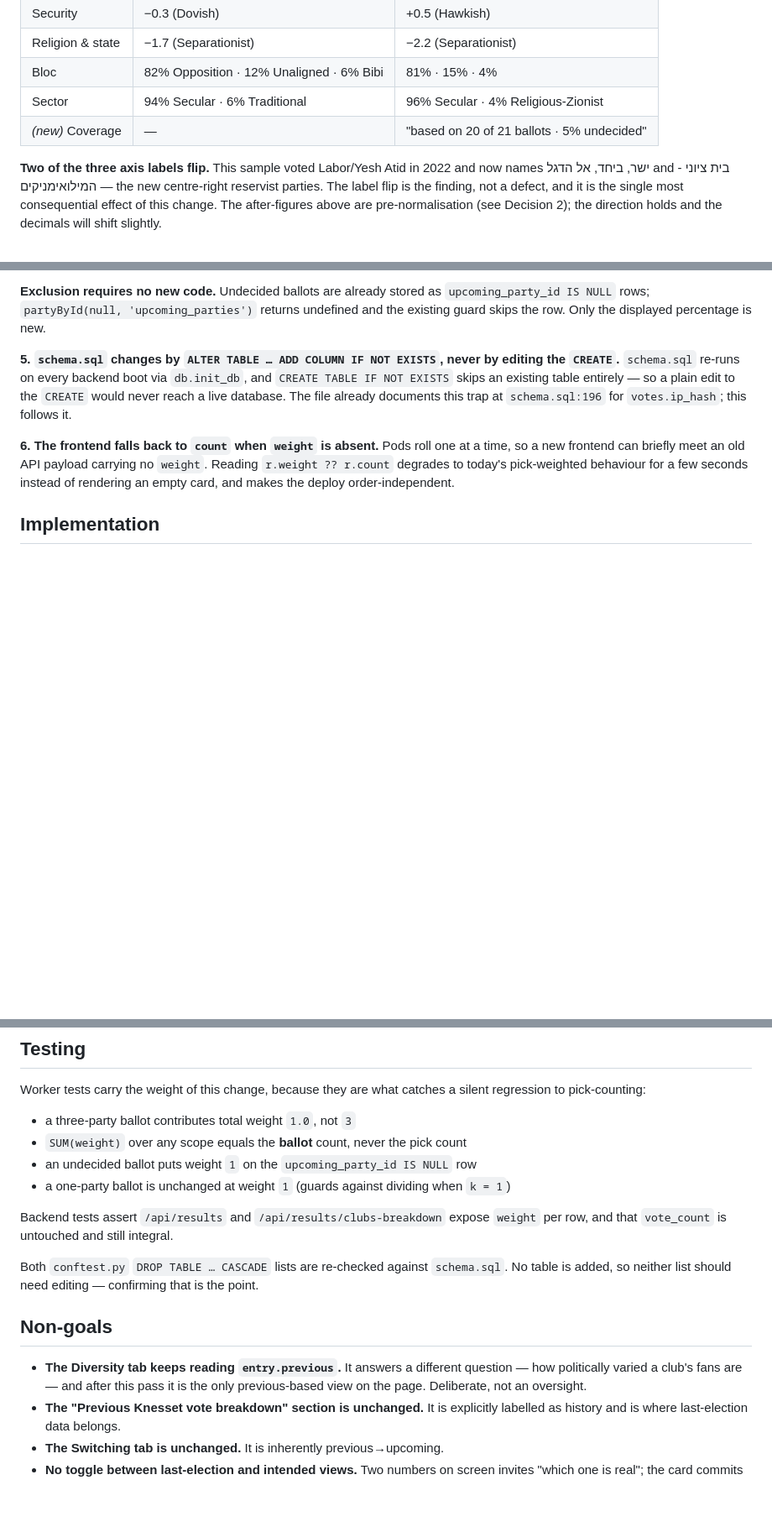
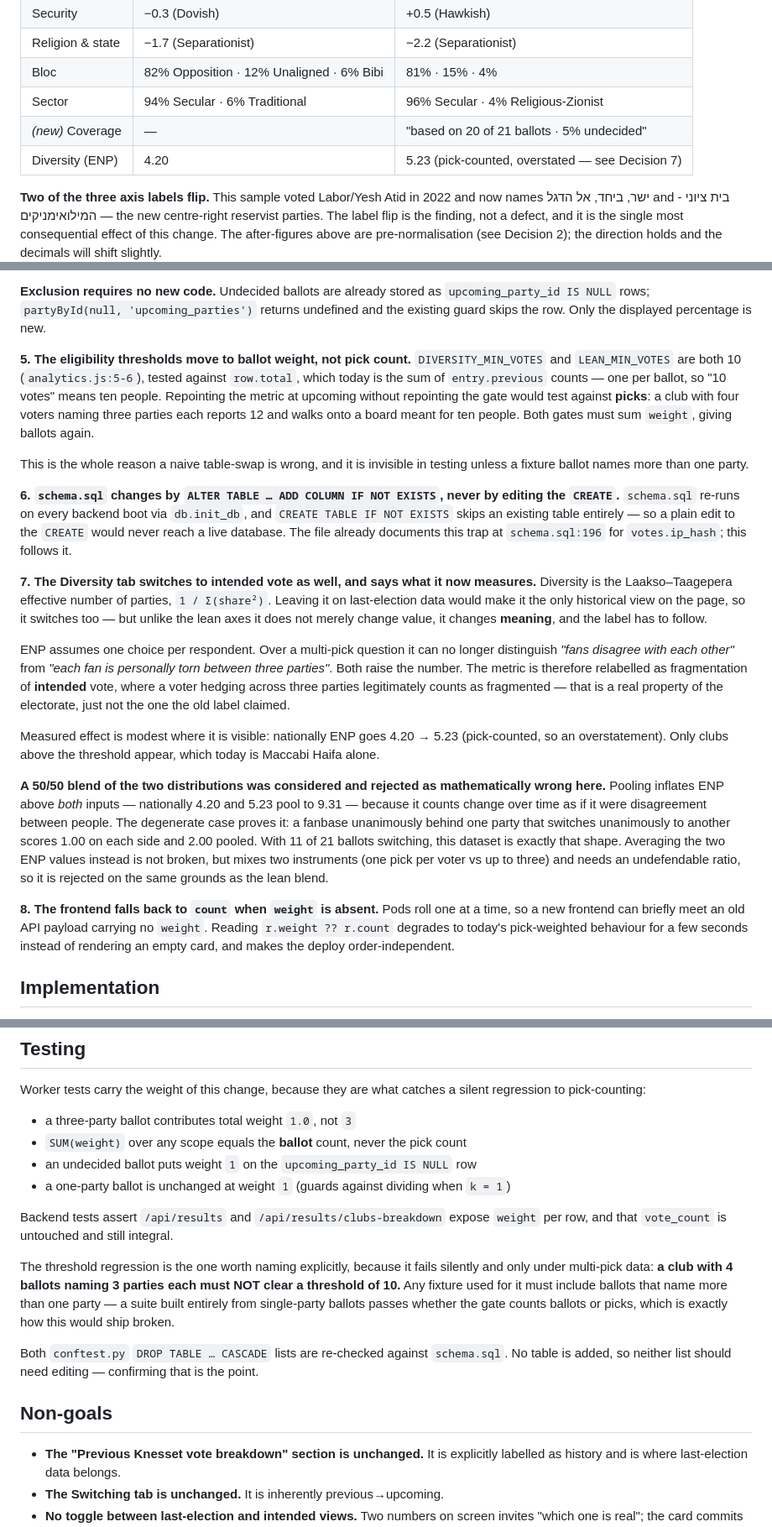
Before and after one commit to Latnook/voteball, a Markdown page: docs/design/2026-08-10-intended-vote-lean-design.md, 3 parts joined by grey strips. Shown at 84% size. GitHub-like rendering; blank space fills up the shorter version.

Commit message:
docs(design): switch Diversity to intended vote too, and fix the threshold trap
Diversity was a non-goal in the first draft. Leaving it on last-election
data would make it the only historical view on the page, so it switches --
but unlike the lean axes it changes MEANING, not just value: ENP assumes one
choice per respondent, and over a multi-pick question it can no longer tell
"fans disagree with each other" from "each fan is torn between three
parties". Relabelled as fragmentation of intended vote, which is what it
now actually measures.

Records why a 50/50 blend was rejected: pooling two distributions inflates
ENP above BOTH inputs (4.20 and 5.23 pool to 9.31) because it scores change
over time as disagreement between people. Degenerate case: a fanbase
unanimous for one party that switches unanimously to another reads 1.00 on
each side, 2.00 pooled. 11 of 21 ballots here switched.

New Decision 5, found while checking that ranking table: DIVERSITY_MIN_VOTES
and LEAN_MIN_VOTES are counted in ballots today (row.total sums previous
counts) but would be counted in PICKS after a naive swap -- 4 voters naming
3 parties each would report 12 and clear a gate meant for 10 people. Both
row.total computations must sum weight. Fails silently, and only under
multi-pick data, so the test for it needs a multi-party fixture; a suite of
single-party ballots passes either way.

Still spec only, no implementation.

```diff
--- a/docs/design/2026-08-10-intended-vote-lean-design.md
+++ b/docs/design/2026-08-10-intended-vote-lean-design.md
@@ -27,6 +27,7 @@ Measured against live production data, 21 ballots, 2026-08-10:
 | Bloc | 82% Opposition · 12% Unaligned · 6% Bibi | 81% · 15% · 4% |
 | Sector | 94% Secular · 6% Traditional | 96% Secular · 4% Religious-Zionist |
 | *(new)* Coverage | — | "based on 20 of 21 ballots · 5% undecided" |
+| Diversity (ENP) | 4.20 | 5.23 (pick-counted, overstated — see Decision 7) |
 
 **Two of the three axis labels flip.** This sample voted Labor/Yesh Atid in 2022 and now names
 ישר, ביחד, אל הדגל and בית ציוני - המילואימניקים — the new centre-right reservist parties. The
@@ -82,12 +83,45 @@ under 0.1 on a one-decimal display. The disclosure scales honestly: at 30% undec
 rows; `partyById(null, 'upcoming_parties')` returns undefined and the existing guard skips the row.
 Only the displayed percentage is new.
 
-**5. `schema.sql` changes by `ALTER TABLE … ADD COLUMN IF NOT EXISTS`, never by editing the `CREATE`.**
+**5. The eligibility thresholds move to ballot weight, not pick count.**
+`DIVERSITY_MIN_VOTES` and `LEAN_MIN_VOTES` are both 10 (`analytics.js:5-6`), tested against
+`row.total`, which today is the sum of `entry.previous` counts — one per ballot, so "10 votes" means
+ten people. Repointing the metric at upcoming without repointing the gate would test against
+**picks**: a club with four voters naming three parties each reports 12 and walks onto a board meant
+for ten people. Both gates must sum `weight`, giving ballots again.
+
+This is the whole reason a naive table-swap is wrong, and it is invisible in testing unless a fixture
+ballot names more than one party.
+
+**6. `schema.sql` changes by `ALTER TABLE … ADD COLUMN IF NOT EXISTS`, never by editing the `CREATE`.**
 `schema.sql` re-runs on every backend boot via `db.init_db`, and `CREATE TABLE IF NOT EXISTS` skips
 an existing table entirely — so a plain edit to the `CREATE` would never reach a live database. The
 file already documents this trap at `schema.sql:196` for `votes.ip_hash`; this follows it.
 
-**6. The frontend falls back to `count` when `weight` is absent.**
+**7. The Diversity tab switches to intended vote as well, and says what it now measures.**
+Diversity is the Laakso–Taagepera effective number of parties, `1 / Σ(share²)`. Leaving it on
+last-election data would make it the only historical view on the page, so it switches too — but
+unlike the lean axes it does not merely change value, it changes **meaning**, and the label has to
+follow.
+
+ENP assumes one choice per respondent. Over a multi-pick question it can no longer distinguish
+*"fans disagree with each other"* from *"each fan is personally torn between three parties"*. Both
+raise the number. The metric is therefore relabelled as fragmentation of **intended** vote, where a
+voter hedging across three parties legitimately counts as fragmented — that is a real property of
+the electorate, just not the one the old label claimed.
+
+Measured effect is modest where it is visible: nationally ENP goes 4.20 → 5.23 (pick-counted, so an
+overstatement). Only clubs above the threshold appear, which today is Maccabi Haifa alone.
+
+**A 50/50 blend of the two distributions was considered and rejected as mathematically wrong here.**
+Pooling inflates ENP above *both* inputs — nationally 4.20 and 5.23 pool to 9.31 — because it counts
+change over time as if it were disagreement between people. The degenerate case proves it: a fanbase
+unanimously behind one party that switches unanimously to another scores 1.00 on each side and 2.00
+pooled. With 11 of 21 ballots switching, this dataset is exactly that shape. Averaging the two ENP
+values instead is not broken, but mixes two instruments (one pick per voter vs up to three) and
+needs an undefendable ratio, so it is rejected on the same grounds as the lean blend.
+
+**8. The frontend falls back to `count` when `weight` is absent.**
 Pods roll one at a time, so a new frontend can briefly meet an old API payload carrying no `weight`.
 Reading `r.weight ?? r.count` degrades to today's pick-weighted behaviour for a few seconds instead
 of rendering an empty card, and makes the deploy order-independent.
@@ -133,14 +175,17 @@ pick-counting:
 Backend tests assert `/api/results` and `/api/results/clubs-breakdown` expose `weight` per row, and
 that `vote_count` is untouched and still integral.
 
+The threshold regression is the one worth naming explicitly, because it fails silently and only
+under multi-pick data: **a club with 4 ballots naming 3 parties each must NOT clear a threshold of
+10.** Any fixture used for it must include ballots that name more than one party — a suite built
+entirely from single-party ballots passes whether the gate counts ballots or picks, which is exactly
+how this would ship broken.
+
 Both `conftest.py` `DROP TABLE … CASCADE` lists are re-checked against `schema.sql`. No table is
 added, so neither list should need editing — confirming that is the point.
 
 ## Non-goals
 
-- **The Diversity tab keeps reading `entry.previous`.** It answers a different question — how
-  politically varied a club's fans are — and after this pass it is the only previous-based view on
-  the page. Deliberate, not an oversight.
 - **The "Previous Knesset vote breakdown" section is unchanged.** It is explicitly labelled as
   history and is where last-election data belongs.
 - **The Switching tab is unchanged.** It is inherently previous→upcoming.
```
Also changed, not shown: other parts of docs/design/2026-08-10-intended-vote-lean-design.md (+8 -0 lines).
